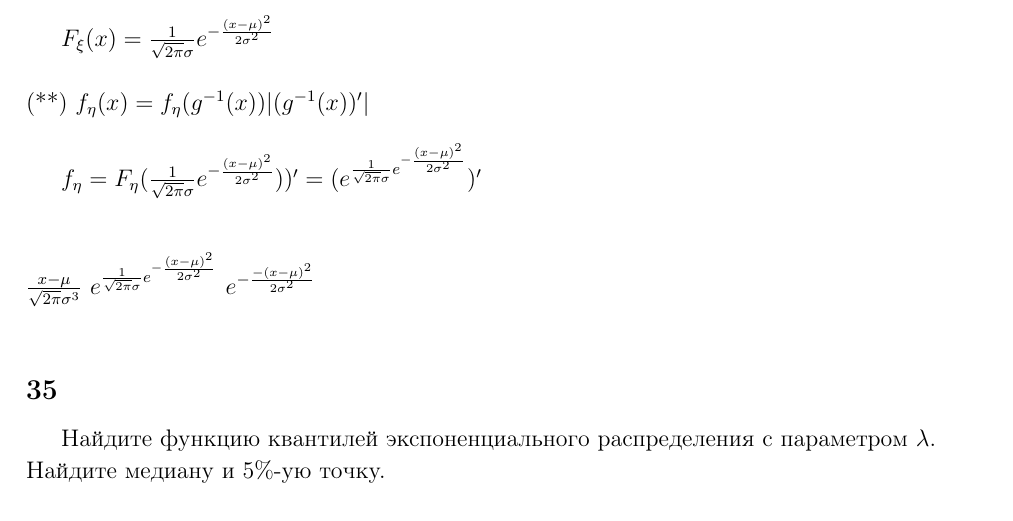
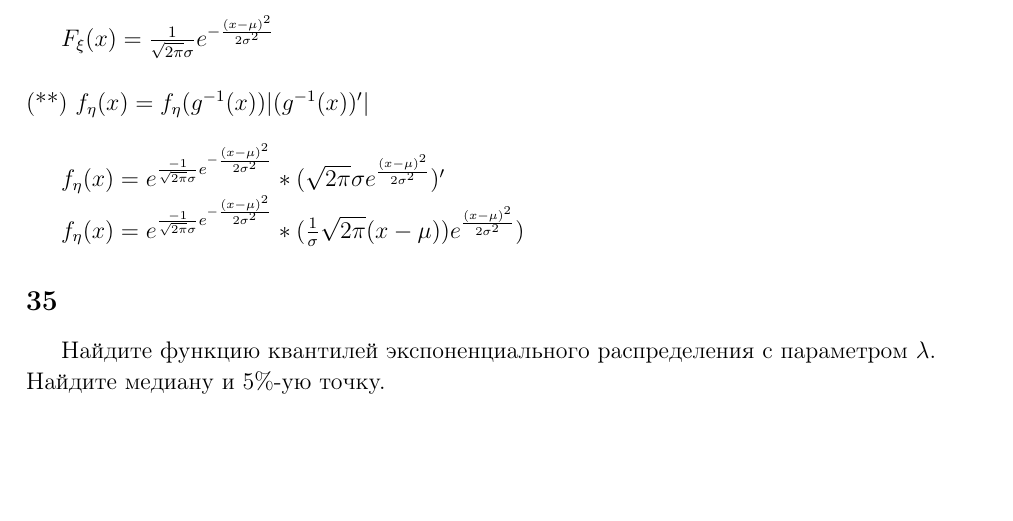
Before and after one commit to alexeyandriyash/EconEUSpB, a LaTeX document (statistics/2/body.tex): part of page 2 of 2, cut so that both start at the same text, the shorter picture padded with empty space. Compiled offline with pdfLaTeX.

Commit message:
satistic-2hw solution 4 has been fixeded

```diff
--- a/statistics/2/body.tex
+++ b/statistics/2/body.tex
@@ -98,14 +98,10 @@ $F_\xi(x) = \frac{1}{\sqrt{2\pi}\sigma}e^{-\frac{(x-\mu)^2}{2\sigma^2}}$\\
 \\
 (**) $f_\eta(x) = f_\eta(g^{-1}(x))|(g^{-1}(x))'|$\\
 
-$f_\eta = F_\eta(\frac{1}{\sqrt{2\pi}\sigma}e^{-\frac{(x-\mu)^2}{2\sigma^2}}))' = (e^{\frac{1}{\sqrt{2\pi}\sigma}e^{-\frac{(x-\mu)^2}{2\sigma^2}}})'$\\
-\\
-\\
-$\frac{x-\mu}{\sqrt{2\pi}\sigma^3}$
-$e^{\frac{1}{\sqrt{2\pi}\sigma}e^{-\frac{(x-\mu)^2}{2\sigma^2}}}$
-$e^{-\frac{-(x-\mu)^2}{2\sigma^2}}$
-\\
+$f_\eta(x)=e^{\frac{-1}{\sqrt{2\pi}\sigma}e^{-\frac{(x-\mu)^2}{2\sigma^2}}}*(\sqrt{2\pi}\sigma e^{\frac{(x-\mu)^2}{2\sigma^2}})'$
 
+
+$f_\eta(x)=e^{\frac{-1}{\sqrt{2\pi}\sigma}e^{-\frac{(x-\mu)^2}{2\sigma^2}}}*(\frac{1}{\sigma}\sqrt{2\pi}(x-\mu)) e^{\frac{(x-\mu)^2}{2\sigma^2}})$
 
 \subsection*{35}
 Найдите функцию квантилей экспоненциального распределения с параметром $\lambda$.\\
```
